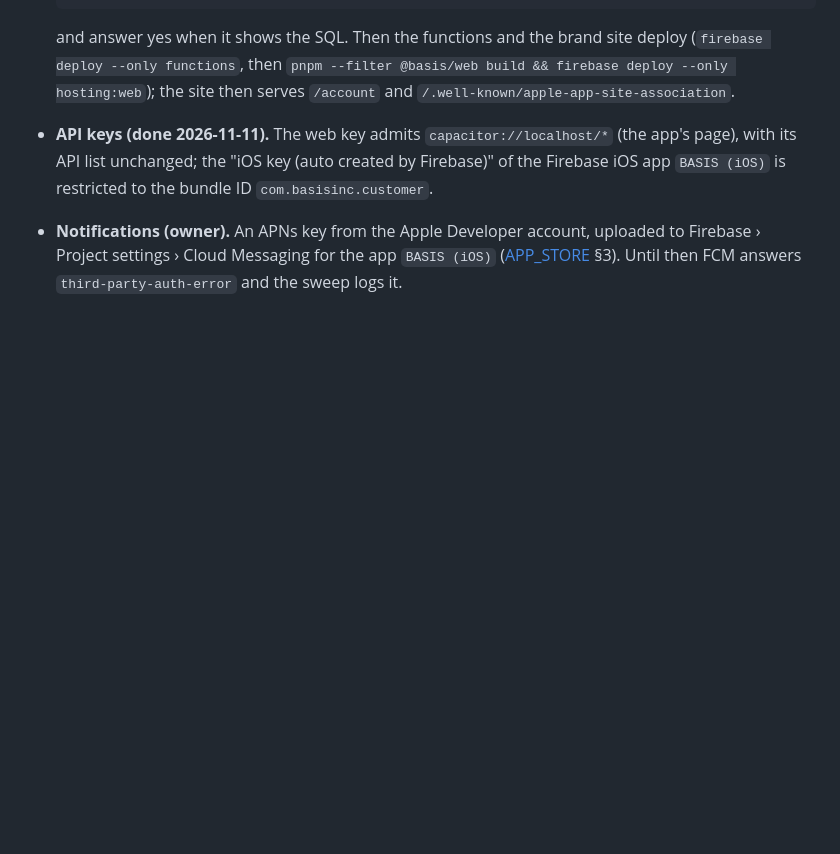
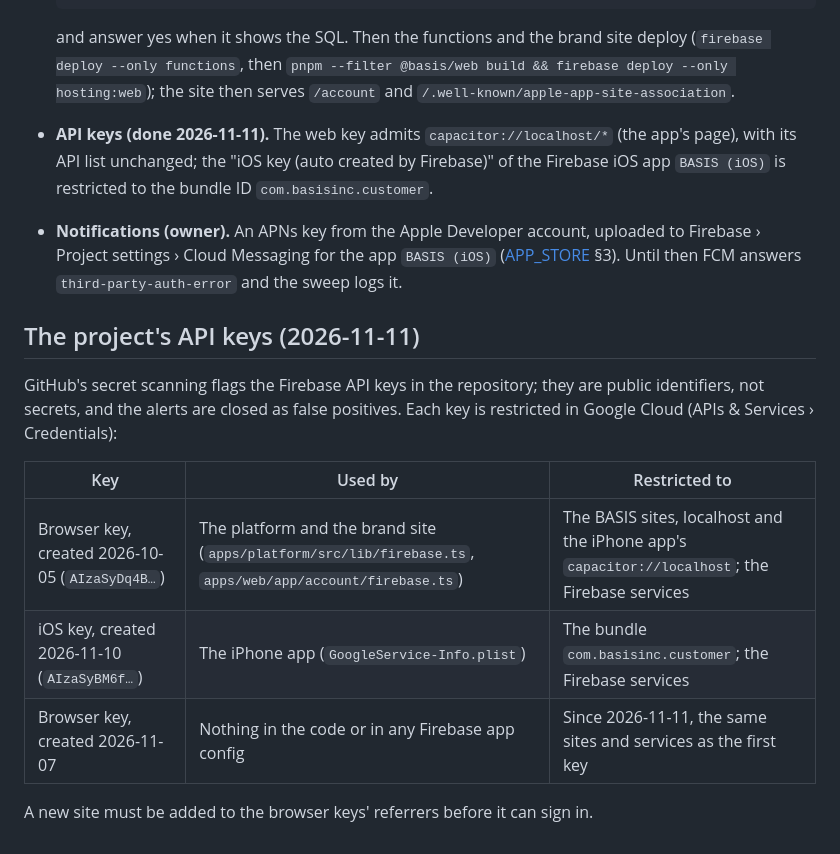
Before and after one commit to idogolan4955/BASIS-INC, a Markdown page: docs/GO_LIVE.md, the part around the change. Rendered like a GitHub page; blank space fills up the shorter version.

Commit message:
GO_LIVE: the project's API keys and how each is restricted
GitHub flagged the Firebase API keys as exposed secrets. They are public
identifiers, restricted by site or bundle and to the Firebase services; the
third key, created on 7 November and used by nothing, had no site
restriction and now has the same restrictions as the platform's key.

Co-Authored-By: Claude Opus 5.5 <noreply@anthropic.com>

```diff
--- a/docs/GO_LIVE.md
+++ b/docs/GO_LIVE.md
@@ -192,3 +192,19 @@ Everything about the app is in [APP_STORE](APP_STORE.md); what production needs
   and answer yes when it shows the SQL. Then the functions and the brand site deploy (`firebase deploy --only functions`, then `pnpm --filter @basis/web build && firebase deploy --only hosting:web`); the site then serves `/account` and `/.well-known/apple-app-site-association`.
 - **API keys (done 2026-11-11).** The web key admits `capacitor://localhost/*` (the app's page), with its API list unchanged; the "iOS key (auto created by Firebase)" of the Firebase iOS app `BASIS (iOS)` is restricted to the bundle ID `com.basisinc.customer`.
 - **Notifications (owner).** An APNs key from the Apple Developer account, uploaded to Firebase › Project settings › Cloud Messaging for the app `BASIS (iOS)` ([APP_STORE](APP_STORE.md) §3). Until then FCM answers `third-party-auth-error` and the sweep logs it.
+
+
+## The project's API keys (2026-11-11)
+
+GitHub's secret scanning flags the Firebase API keys in the repository; they
+are public identifiers, not secrets, and the alerts are closed as false
+positives. Each key is restricted in Google Cloud (APIs & Services ›
+Credentials):
+
+| Key | Used by | Restricted to |
+|---|---|---|
+| Browser key, created 2026-10-05 (`AIzaSyDq4B…`) | The platform and the brand site (`apps/platform/src/lib/firebase.ts`, `apps/web/app/account/firebase.ts`) | The BASIS sites, localhost and the iPhone app's `capacitor://localhost`; the Firebase services |
+| iOS key, created 2026-11-10 (`AIzaSyBM6f…`) | The iPhone app (`GoogleService-Info.plist`) | The bundle `com.basisinc.customer`; the Firebase services |
+| Browser key, created 2026-11-07 | Nothing in the code or in any Firebase app config | Since 2026-11-11, the same sites and services as the first key |
+
+A new site must be added to the browser keys' referrers before it can sign in.
```
